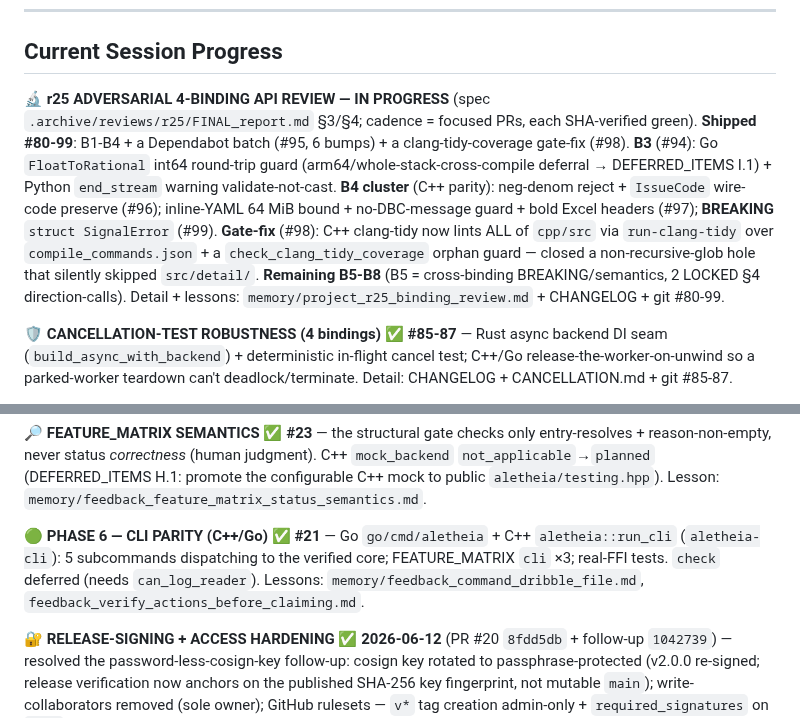
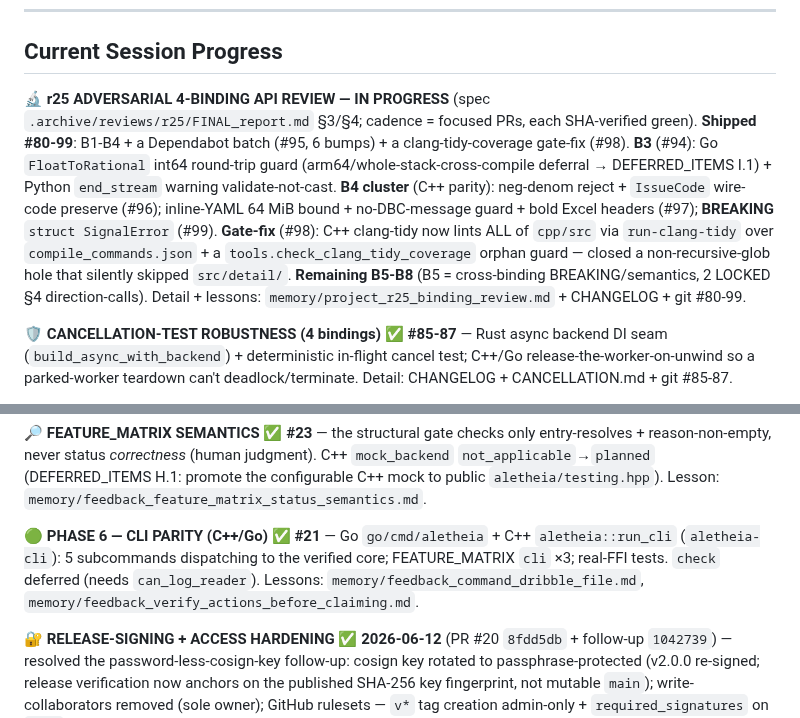
Before and after one commit to Jaetan/aletheia, a Markdown page: CLAUDE.md, 2 parts joined by grey strips. Rendered like a GitHub page.

Commit message:
docs: fix two CLAUDE.md reference-format nits (#100 review)
- r25 entry: `check_clang_tidy_coverage` → `tools.check_clang_tidy_coverage`
  (module-qualified, matching CHANGELOG + the run-step).
- CLI-parity entry: add the `memory/` prefix to the second lessons pointer, per
  the documented `memory/<name>.md` convention.
Doc-only.

```diff
--- a/CLAUDE.md
+++ b/CLAUDE.md
@@ -259,7 +259,7 @@ Then [AGENTS.md § Step 4](AGENTS.md#step-4-implement-and-verify) defines the fu
 
 ## Current Session Progress
 
-**🔬 r25 ADVERSARIAL 4-BINDING API REVIEW — IN PROGRESS** (spec `.archive/reviews/r25/FINAL_report.md` §3/§4; cadence = focused PRs, each SHA-verified green). **Shipped #80-99**: B1-B4 + a Dependabot batch (#95, 6 bumps) + a clang-tidy-coverage gate-fix (#98). **B3** (#94): Go `FloatToRational` int64 round-trip guard (arm64/whole-stack-cross-compile deferral → DEFERRED_ITEMS I.1) + Python `end_stream` warning validate-not-cast. **B4 cluster** (C++ parity): neg-denom reject + `IssueCode` wire-code preserve (#96); inline-YAML 64 MiB bound + no-DBC-message guard + bold Excel headers (#97); **BREAKING** `struct SignalError` (#99). **Gate-fix** (#98): C++ clang-tidy now lints ALL of `cpp/src` via `run-clang-tidy` over `compile_commands.json` + a `check_clang_tidy_coverage` orphan guard — closed a non-recursive-glob hole that silently skipped `src/detail/`. **Remaining B5-B8** (B5 = cross-binding BREAKING/semantics, 2 LOCKED §4 direction-calls). Detail + lessons: `memory/project_r25_binding_review.md` + CHANGELOG + git #80-99.
+**🔬 r25 ADVERSARIAL 4-BINDING API REVIEW — IN PROGRESS** (spec `.archive/reviews/r25/FINAL_report.md` §3/§4; cadence = focused PRs, each SHA-verified green). **Shipped #80-99**: B1-B4 + a Dependabot batch (#95, 6 bumps) + a clang-tidy-coverage gate-fix (#98). **B3** (#94): Go `FloatToRational` int64 round-trip guard (arm64/whole-stack-cross-compile deferral → DEFERRED_ITEMS I.1) + Python `end_stream` warning validate-not-cast. **B4 cluster** (C++ parity): neg-denom reject + `IssueCode` wire-code preserve (#96); inline-YAML 64 MiB bound + no-DBC-message guard + bold Excel headers (#97); **BREAKING** `struct SignalError` (#99). **Gate-fix** (#98): C++ clang-tidy now lints ALL of `cpp/src` via `run-clang-tidy` over `compile_commands.json` + a `tools.check_clang_tidy_coverage` orphan guard — closed a non-recursive-glob hole that silently skipped `src/detail/`. **Remaining B5-B8** (B5 = cross-binding BREAKING/semantics, 2 LOCKED §4 direction-calls). Detail + lessons: `memory/project_r25_binding_review.md` + CHANGELOG + git #80-99.
 
 **🛡️ CANCELLATION-TEST ROBUSTNESS (4 bindings) ✅ #85-87** — Rust async backend DI seam (`build_async_with_backend`) + deterministic in-flight cancel test; C++/Go release-the-worker-on-unwind so a parked-worker teardown can't deadlock/terminate. Detail: CHANGELOG + CANCELLATION.md + git #85-87.
 
@@ -287,7 +287,7 @@ Then [AGENTS.md § Step 4](AGENTS.md#step-4-implement-and-verify) defines the fu
 
 **🔎 FEATURE_MATRIX SEMANTICS ✅ #23** — the structural gate checks only entry-resolves + reason-non-empty, never status *correctness* (human judgment). C++ `mock_backend` `not_applicable`→`planned` (DEFERRED_ITEMS H.1: promote the configurable C++ mock to public `aletheia/testing.hpp`). Lesson: `memory/feedback_feature_matrix_status_semantics.md`.
 
-**🟢 PHASE 6 — CLI PARITY (C++/Go) ✅ #21** — Go `go/cmd/aletheia` + C++ `aletheia::run_cli` (`aletheia-cli`): 5 subcommands dispatching to the verified core; FEATURE_MATRIX `cli` ×3; real-FFI tests. `check` deferred (needs `can_log_reader`). Lessons: `memory/feedback_command_dribble_file.md`, `feedback_verify_actions_before_claiming.md`.
+**🟢 PHASE 6 — CLI PARITY (C++/Go) ✅ #21** — Go `go/cmd/aletheia` + C++ `aletheia::run_cli` (`aletheia-cli`): 5 subcommands dispatching to the verified core; FEATURE_MATRIX `cli` ×3; real-FFI tests. `check` deferred (needs `can_log_reader`). Lessons: `memory/feedback_command_dribble_file.md`, `memory/feedback_verify_actions_before_claiming.md`.
 
 **🔐 RELEASE-SIGNING + ACCESS HARDENING ✅ 2026-06-12** (PR #20 `8fdd5db` + follow-up `1042739`) — resolved the password-less-cosign-key follow-up: cosign key rotated to passphrase-protected (v2.0.0 re-signed; release verification now anchors on the published SHA-256 key fingerprint, not mutable `main`); write-collaborators removed (sole owner); GitHub rulesets — `v*` tag creation admin-only + `required_signatures` on `main`; GPG tag/commit signing (key exp **2028-06-10**, renew before). Finding: GitHub can't *enforce* signed tag objects (`required_signatures` is commit-only) — signed tags are a practice (`tag.gpgSign` + Verified badge). Detail: `memory/project_release_signing_hardening.md`.
 
```
